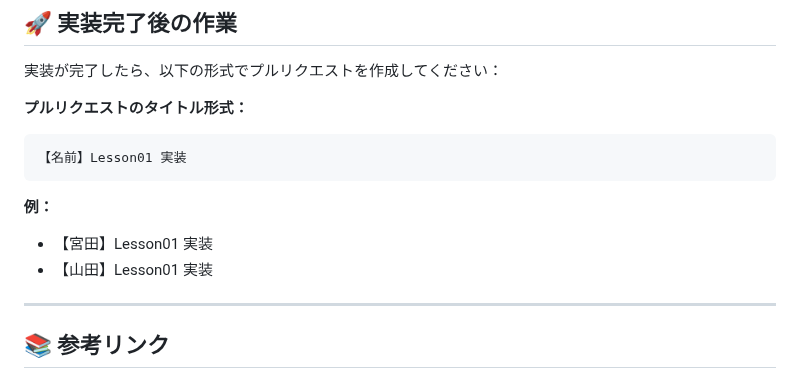
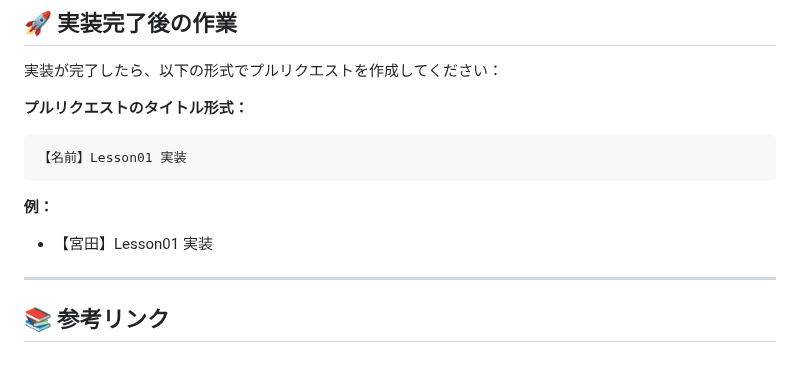
Before and after one commit to e-value/study-task-app-student, a Markdown page: LESSON1_README.md, the part around the change. Drawn GitHub-style.

Commit message:
docs: プルリクエストタイトルの例を修正

````diff
--- a/LESSON1_README.md
+++ b/LESSON1_README.md
@@ -232,13 +232,14 @@ class HogeController extends Controller
 実装が完了したら、以下の形式でプルリクエストを作成してください：
 
 **プルリクエストのタイトル形式：**
+
 ```
 【名前】Lesson01 実装
 ```
 
 **例：**
-- 【宮田】Lesson01 実装
-- 【山田】Lesson01 実装
+
+-   【宮田】Lesson01 実装
 
 ---
 
````
